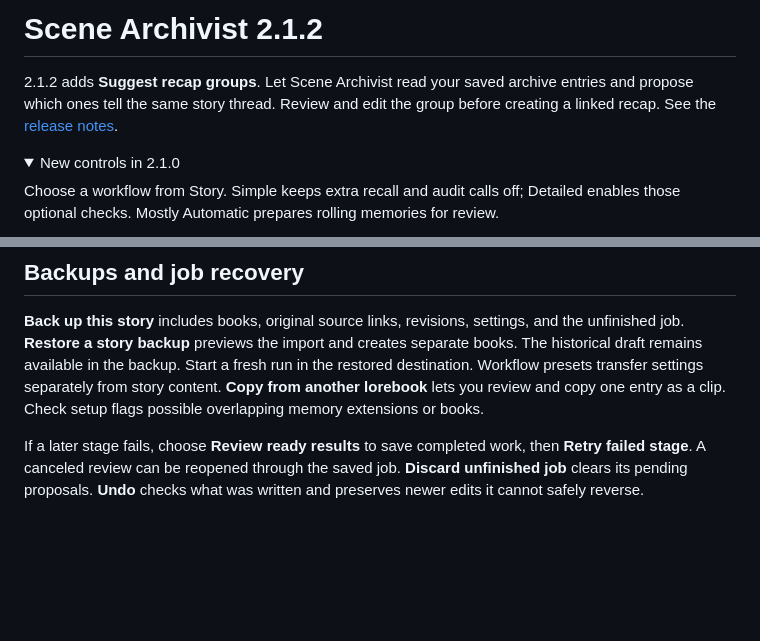
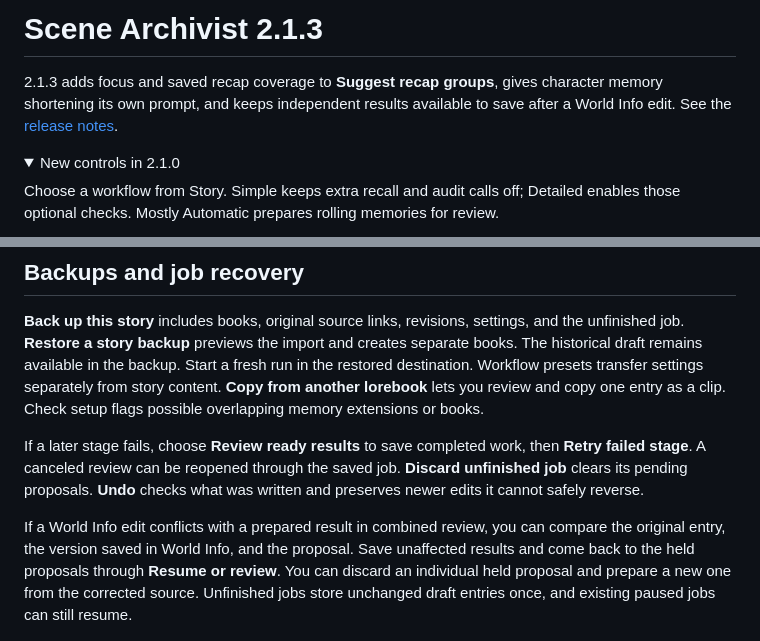
Before and after one commit to AmiBastian/SillyTavern-SceneArchivist, a Markdown page: README.md, 2 parts joined by grey strips. Drawn GitHub-style; folded sections open; blank space fills up the shorter version.

```diff
--- a/README.md
+++ b/README.md
@@ -1,6 +1,6 @@
-# Scene Archivist 2.1.2
+# Scene Archivist 2.1.3
 
-2.1.2 adds **Suggest recap groups**. Let Scene Archivist read your saved archive entries and propose which ones tell the same story thread. Review and edit the group before creating a linked recap. See the [release notes](https://github.com/AmiBastian/SillyTavern-SceneArchivist/releases/tag/v2.1.2).
+2.1.3 adds focus and saved recap coverage to **Suggest recap groups**, gives character memory shortening its own prompt, and keeps independent results available to save after a World Info edit. See the [release notes](https://github.com/AmiBastian/SillyTavern-SceneArchivist/releases/tag/v2.1.3).
 
 <details>
 <summary>New controls in 2.1.0</summary>
@@ -328,6 +335,8 @@ Renaming a chat in SillyTavern keeps its archive and progress. A native branch o
 
 If a later stage fails, choose **Review ready results** to save completed work, then **Retry failed stage**. A canceled review can be reopened through the saved job. **Discard unfinished job** clears its pending proposals. **Undo** checks what was written and preserves newer edits it cannot safely reverse.
 
+If a World Info edit conflicts with a prepared result in combined review, you can compare the original entry, the version saved in World Info, and the proposal. Save unaffected results and come back to the held proposals through **Resume or review**. You can discard an individual held proposal and prepare a new one from the corrected source. Unfinished jobs store unchanged draft entries once, and existing paused jobs can still resume.
+
 ![Job recovery controls after a failed tracker stage](docs/media/29-job-recovery.png?v=2.1.0-clean)
 
 <details>
```
Also changed, not shown: other parts of README.md (+12 -5 lines), CHANGELOG.md (+9 -0 lines), docs/media/51-recap-suggestions.png, 17 other files.
